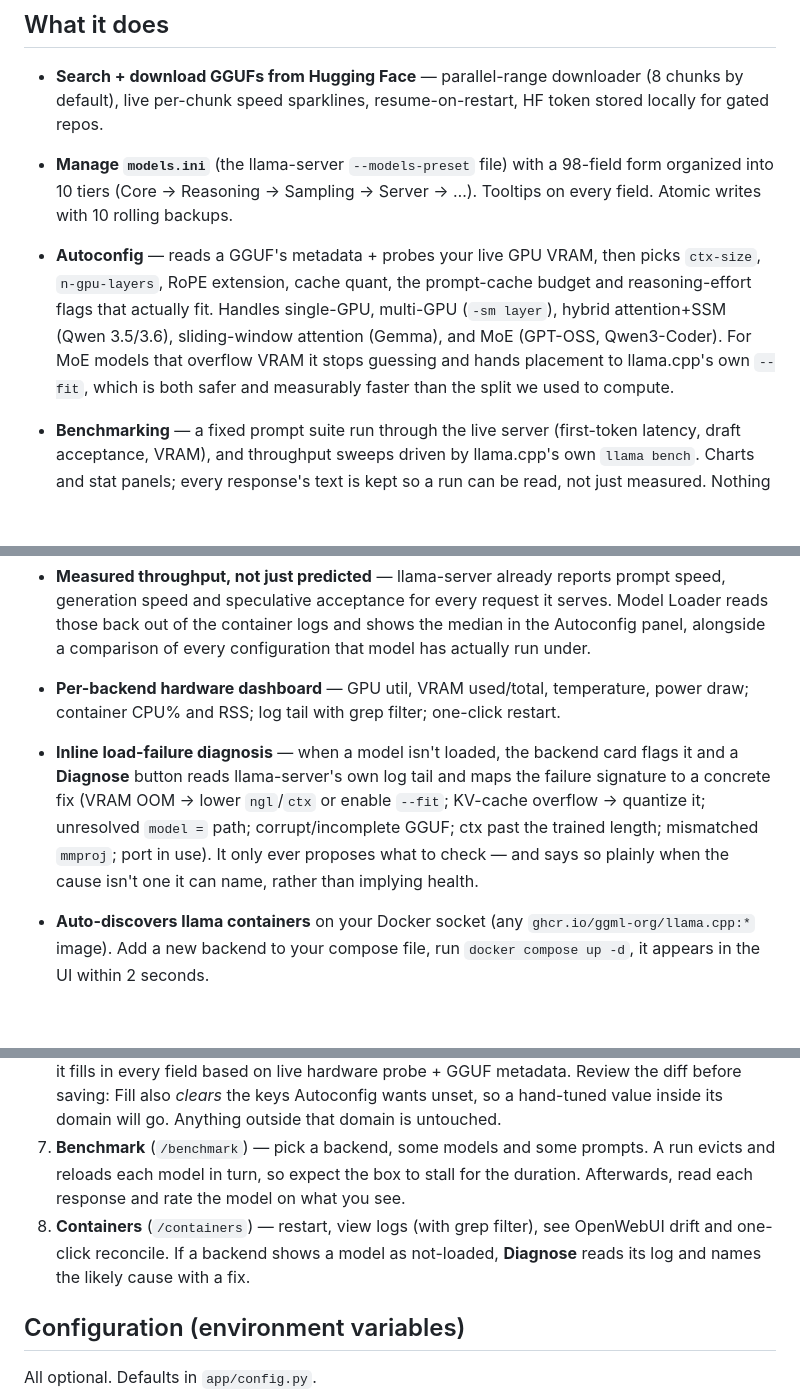
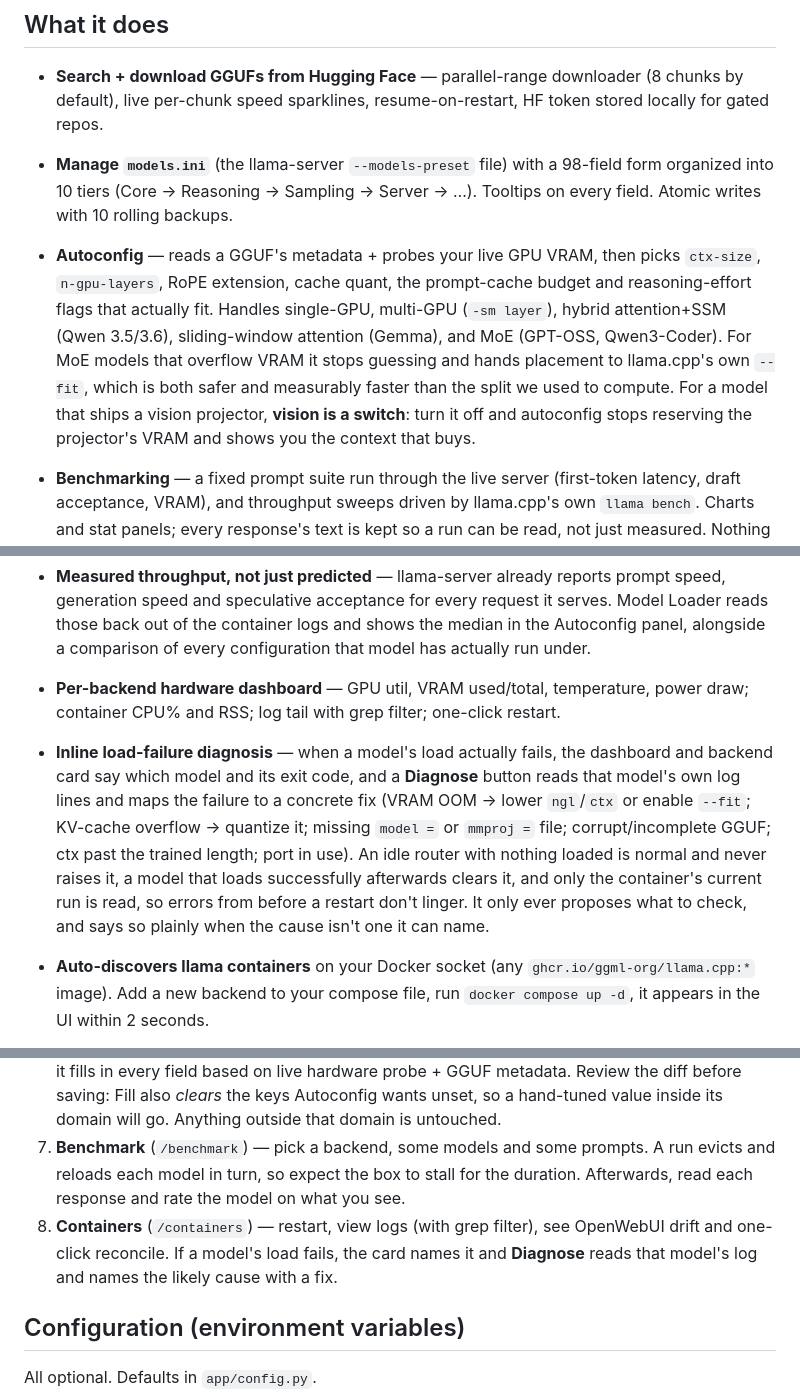
Before and after one commit to scratchhax/model-loader, a Markdown page: README.md, 3 parts joined by grey strips. Drawn GitHub-style; blank space fills up the shorter version.

```diff
--- a/README.md
+++ b/README.md
@@ -8,12 +8,12 @@ A browser UI for managing llama.cpp GGUF models and containers on a personal hom
 
 - **Search + download GGUFs from Hugging Face** — parallel-range downloader (8 chunks by default), live per-chunk speed sparklines, resume-on-restart, HF token stored locally for gated repos.
 - **Manage `models.ini`** (the llama-server `--models-preset` file) with a 98-field form organized into 10 tiers (Core → Reasoning → Sampling → Server → …). Tooltips on every field. Atomic writes with 10 rolling backups.
-- **Autoconfig** — reads a GGUF's metadata + probes your live GPU VRAM, then picks `ctx-size`, `n-gpu-layers`, RoPE extension, cache quant, the prompt-cache budget and reasoning-effort flags that actually fit. Handles single-GPU, multi-GPU (`-sm layer`), hybrid attention+SSM (Qwen 3.5/3.6), sliding-window attention (Gemma), and MoE (GPT-OSS, Qwen3-Coder). For MoE models that overflow VRAM it stops guessing and hands placement to llama.cpp's own `--fit`, which is both safer and measurably faster than the split we used to compute.
+- **Autoconfig** — reads a GGUF's metadata + probes your live GPU VRAM, then picks `ctx-size`, `n-gpu-layers`, RoPE extension, cache quant, the prompt-cache budget and reasoning-effort flags that actually fit. Handles single-GPU, multi-GPU (`-sm layer`), hybrid attention+SSM (Qwen 3.5/3.6), sliding-window attention (Gemma), and MoE (GPT-OSS, Qwen3-Coder). For MoE models that overflow VRAM it stops guessing and hands placement to llama.cpp's own `--fit`, which is both safer and measurably faster than the split we used to compute. For a model that ships a vision projector, **vision is a switch**: turn it off and autoconfig stops reserving the projector's VRAM and shows you the context that buys.
 - **Benchmarking** — a fixed prompt suite run through the live server (first-token latency, draft acceptance, VRAM), and throughput sweeps driven by llama.cpp's own `llama bench`. Charts and stat panels; every response's text is kept so a run can be read, not just measured. Nothing is written back to any config.
 - **Capability badges** — rate a model yourself, out of five, per category (coding, creative writing, reasoning, tool use, vision), from the benchmark run where you just read its output. The models list shows what each model is good at, or says `not rated`.
 - **Measured throughput, not just predicted** — llama-server already reports prompt speed, generation speed and speculative acceptance for every request it serves. Model Loader reads those back out of the container logs and shows the median in the Autoconfig panel, alongside a comparison of every configuration that model has actually run under.
 - **Per-backend hardware dashboard** — GPU util, VRAM used/total, temperature, power draw; container CPU% and RSS; log tail with grep filter; one-click restart.
-- **Inline load-failure diagnosis** — when a model isn't loaded, the backend card flags it and a **Diagnose** button reads llama-server's own log tail and maps the failure signature to a concrete fix (VRAM OOM → lower `ngl`/`ctx` or enable `--fit`; KV-cache overflow → quantize it; unresolved `model =` path; corrupt/incomplete GGUF; ctx past the trained length; mismatched `mmproj`; port in use). It only ever proposes what to check — and says so plainly when the cause isn't one it can name, rather than implying health.
+- **Inline load-failure diagnosis** — when a model's load actually fails, the dashboard and backend card say which model and its exit code, and a **Diagnose** button reads that model's own log lines and maps the failure to a concrete fix (VRAM OOM → lower `ngl`/`ctx` or enable `--fit`; KV-cache overflow → quantize it; missing `model =` or `mmproj =` file; corrupt/incomplete GGUF; ctx past the trained length; port in use). An idle router with nothing loaded is normal and never raises it, a model that loads successfully afterwards clears it, and only the container's current run is read, so errors from before a restart don't linger. It only ever proposes what to check, and says so plainly when the cause isn't one it can name.
 
 - **Auto-discovers llama containers** on your Docker socket (any `ghcr.io/ggml-org/llama.cpp:*` image). Add a new backend to your compose file, run `docker compose up -d`, it appears in the UI within 2 seconds.
 - **OpenWebUI integration** — detects backends OpenWebUI doesn't know about (or points at containers that no longer exist), and one-click reconciles by writing directly to OpenWebUI's `webui.db` (which is what its PersistentConfig actually reads). Also:
@@ -227,7 +229,7 @@ Then `docker compose up -d --build model-loader`.
 5. **Models** (`/models`) — everything you've downloaded. Click a model to open its detail page (metadata, quant, size, chat template, README).
 6. **Config** (`/config`) — one section per model in `models.ini`. For a new model, click **Autoconfig**; it fills in every field based on live hardware probe + GGUF metadata. Review the diff before saving: Fill also *clears* the keys Autoconfig wants unset, so a hand-tuned value inside its domain will go. Anything outside that domain is untouched.
 7. **Benchmark** (`/benchmark`) — pick a backend, some models and some prompts. A run evicts and reloads each model in turn, so expect the box to stall for the duration. Afterwards, read each response and rate the model on what you see.
-8. **Containers** (`/containers`) — restart, view logs (with grep filter), see OpenWebUI drift and one-click reconcile. If a backend shows a model as not-loaded, **Diagnose** reads its log and names the likely cause with a fix.
+8. **Containers** (`/containers`) — restart, view logs (with grep filter), see OpenWebUI drift and one-click reconcile. If a model's load fails, the card names it and **Diagnose** reads that model's log and names the likely cause with a fix.
 
 ## Configuration (environment variables)
 
```
Also changed, not shown: other parts of README.md (+2 -0 lines), docs/AUTOCONFIG.md (+20 -1 lines), docs/TROUBLESHOOTING.md (+14 -0 lines).
